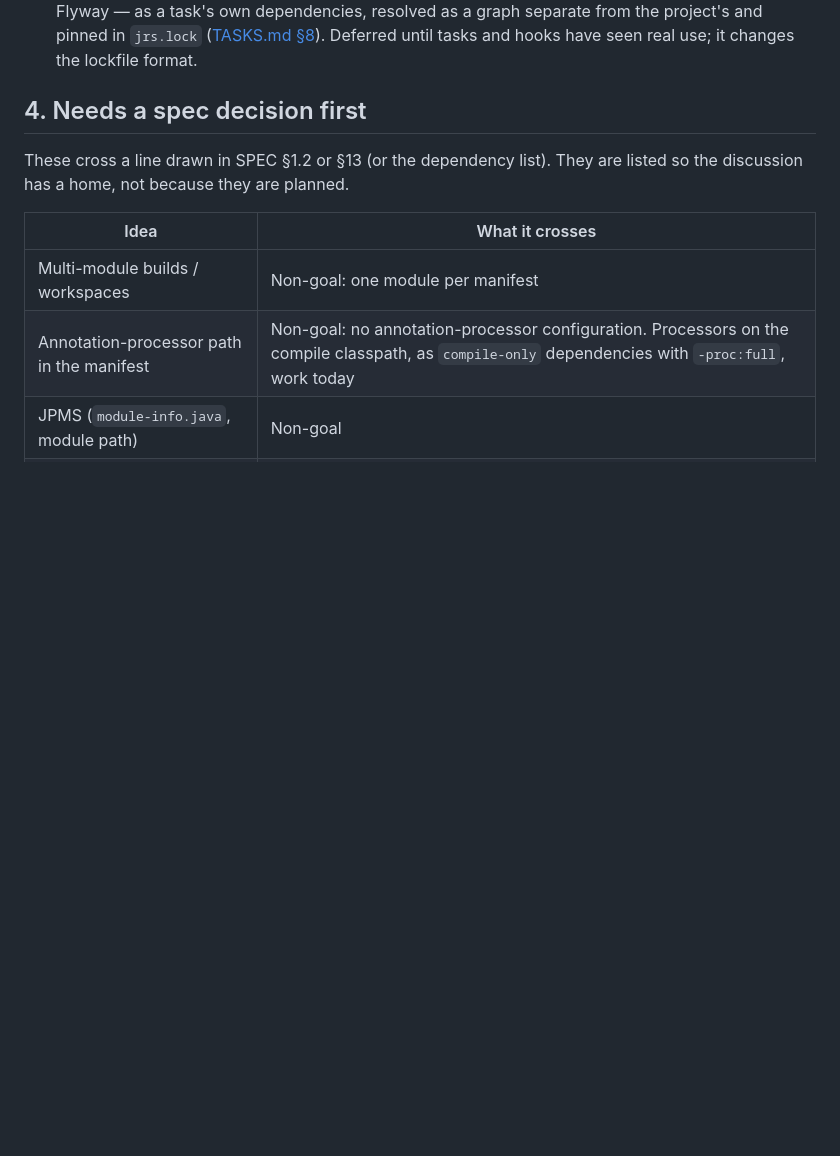
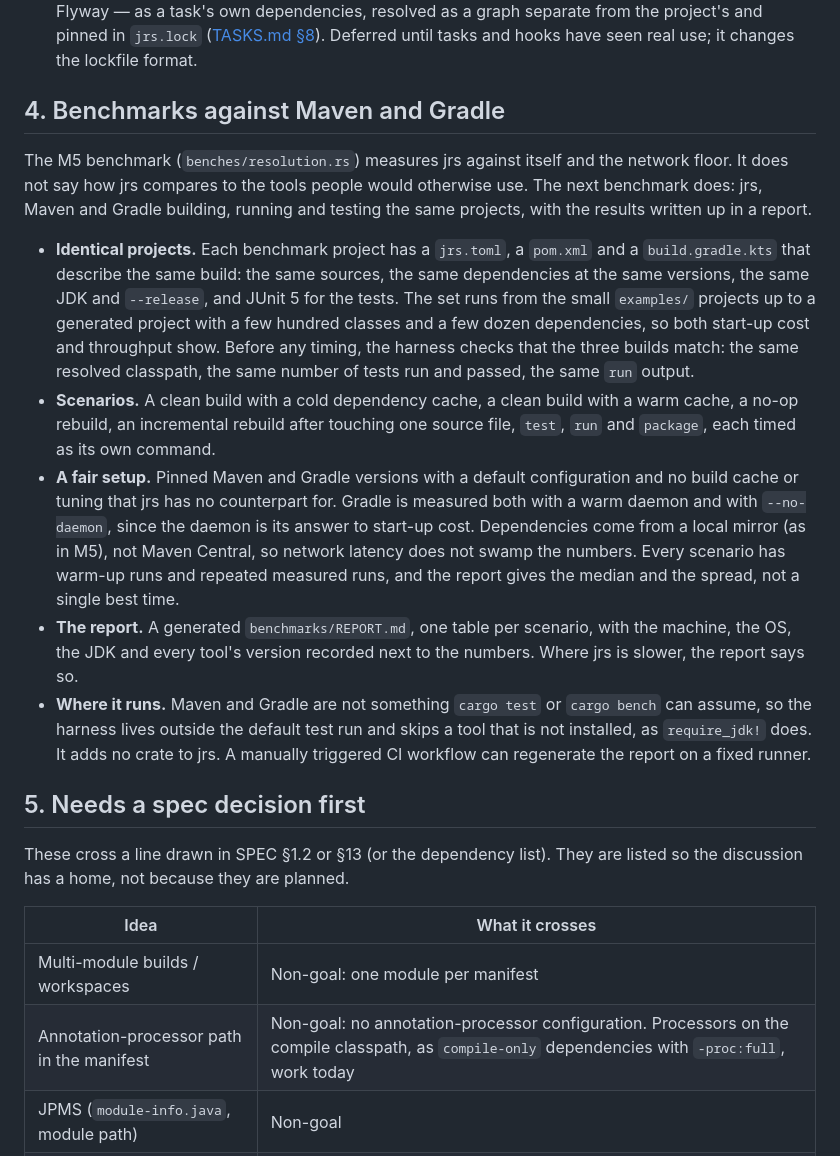
Before and after one commit to pwittchen/jrs, a Markdown page: ROADMAP.md, the part around the change. GitHub-like rendering; blank space fills up the shorter version.

Commit message:
Add benchmarks against Maven and Gradle to the roadmap
A new ROADMAP section plans a benchmark that times jrs, Maven and Gradle
building, running and testing the same projects, and writes the results
up in a report: identical builds checked for equivalence before timing,
the scenarios measured, a fair setup with Gradle's daemon both warm and
off and dependencies from a local mirror, and a harness that lives
outside the default test run and adds no crate.

The section that needs a spec decision moves from §4 to §5, and the
link to it in specs/TASKS.md follows.

```diff
--- a/ROADMAP.md
+++ b/ROADMAP.md
@@ -53,7 +53,40 @@ spec change before it needs code.
   ([TASKS.md §8](specs/TASKS.md#8-tool-dependencies-a-later-milestone)). Deferred
   until tasks and hooks have seen real use; it changes the lockfile format.
 
-## 4. Needs a spec decision first
+## 4. Benchmarks against Maven and Gradle
+
+The M5 benchmark (`benches/resolution.rs`) measures jrs against itself and the
+network floor. It does not say how jrs compares to the tools people would
+otherwise use. The next benchmark does: jrs, Maven and Gradle building, running
+and testing the same projects, with the results written up in a report.
+
+- **Identical projects.** Each benchmark project has a `jrs.toml`, a `pom.xml`
+  and a `build.gradle.kts` that describe the same build: the same sources, the
+  same dependencies at the same versions, the same JDK and `--release`, and
+  JUnit 5 for the tests. The set runs from the small `examples/` projects up to
+  a generated project with a few hundred classes and a few dozen dependencies,
+  so both start-up cost and throughput show. Before any timing, the harness
+  checks that the three builds match: the same resolved classpath, the same
+  number of tests run and passed, the same `run` output.
+- **Scenarios.** A clean build with a cold dependency cache, a clean build with
+  a warm cache, a no-op rebuild, an incremental rebuild after touching one
+  source file, `test`, `run` and `package`, each timed as its own command.
+- **A fair setup.** Pinned Maven and Gradle versions with a default
+  configuration and no build cache or tuning that jrs has no counterpart for.
+  Gradle is measured both with a warm daemon and with `--no-daemon`, since the
+  daemon is its answer to start-up cost. Dependencies come from a local mirror
+  (as in M5), not Maven Central, so network latency does not swamp the numbers.
+  Every scenario has warm-up runs and repeated measured runs, and the report
+  gives the median and the spread, not a single best time.
+- **The report.** A generated `benchmarks/REPORT.md`, one table per scenario,
+  with the machine, the OS, the JDK and every tool's version recorded next to
+  the numbers. Where jrs is slower, the report says so.
+- **Where it runs.** Maven and Gradle are not something `cargo test` or `cargo
+  bench` can assume, so the harness lives outside the default test run and skips
+  a tool that is not installed, as `require_jdk!` does. It adds no crate to jrs.
+  A manually triggered CI workflow can regenerate the report on a fixed runner.
+
+## 5. Needs a spec decision first
 
 These cross a line drawn in SPEC §1.2 or §13 (or the dependency list). They are
 listed so the discussion has a home, not because they are planned.
```
Also changed, not shown: specs/TASKS.md (+1 -1 lines).
